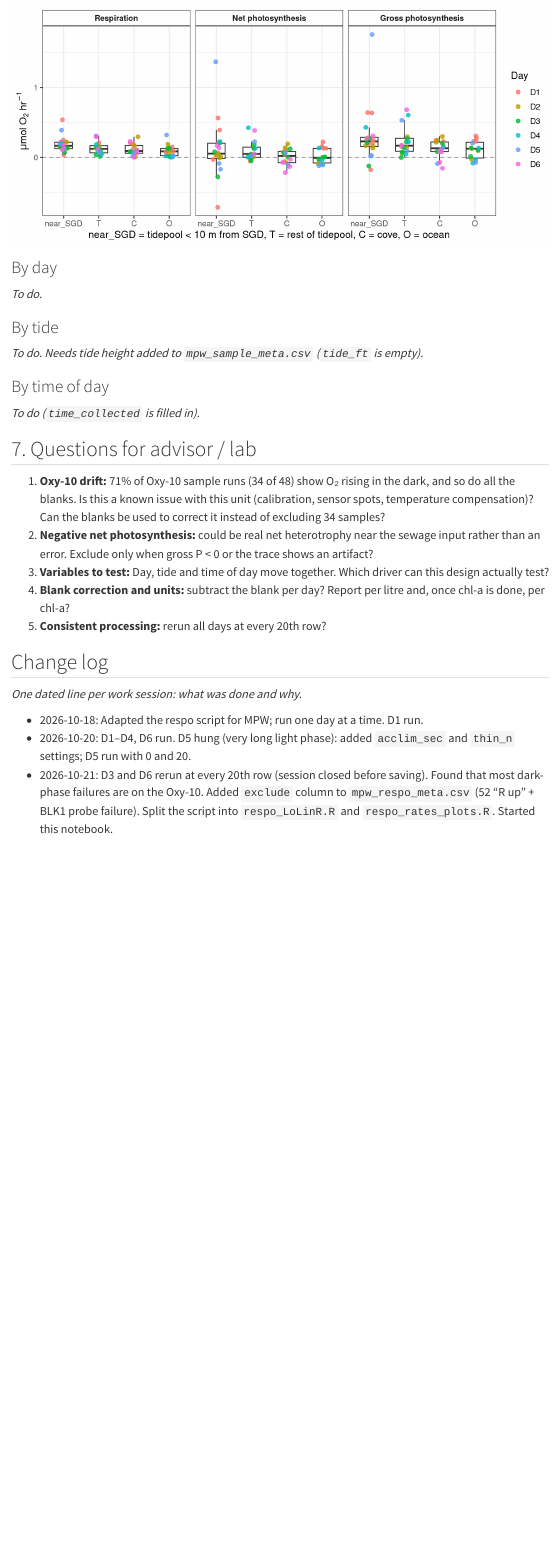
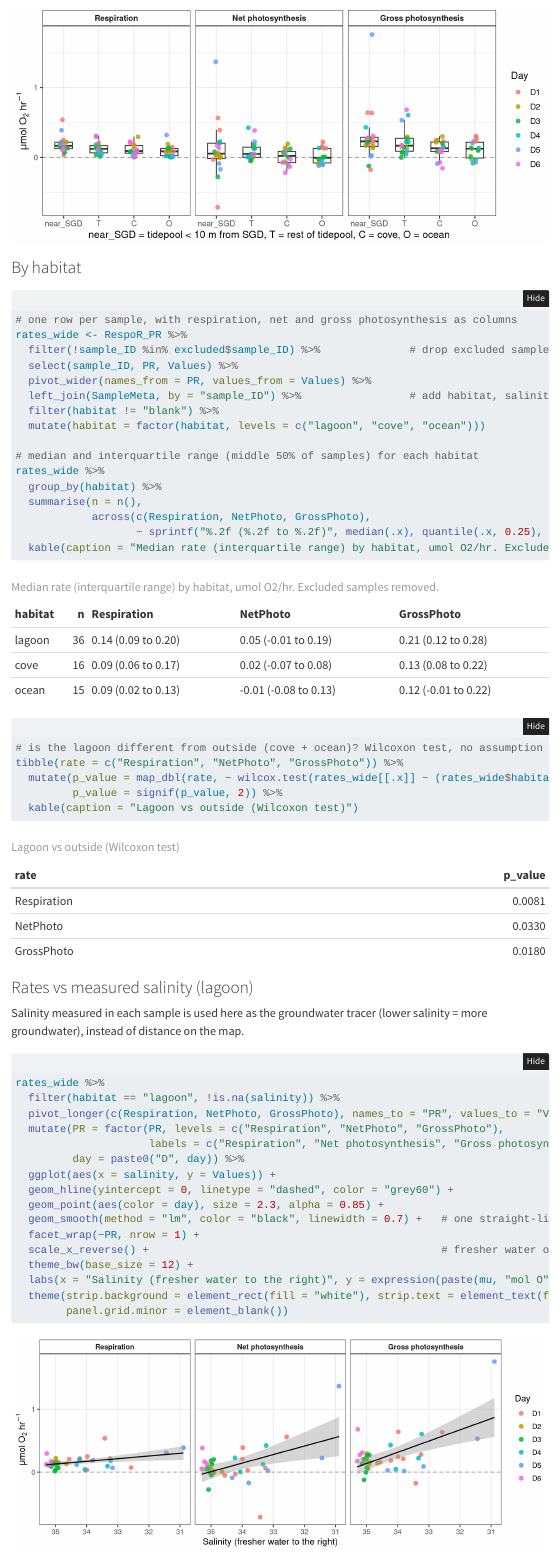
Before and after one commit to jordanvest/Reef_Water_Column_Productivity, a Quarto document (output/mpw/mpw_project_notebook.qmd): the page in a window 1100 px wide, from 6520 px down. Rendered offline with R 4.5, knitr and Pandoc in place of Quarto, with nearby package versions; folded parts are opened; code that draws random numbers runs with fixed seeds of ours; menus at the side of the page are left out.

Commit message:
significance of rate by habitat

````diff
--- a/data/mpw_sample_meta.csv
+++ b/data/mpw_sample_meta.csv
@@ -32,7 +32,7 @@ MPW_I19,sample,2,2026-10-02,I,lagoon,3,21.650701,-158.062789,1.6,Allie,7:29,80,9
 MPW_I20,sample,2,2026-10-02,I,lagoon,9,21.650983,-158.062795,21.1,Allie,7:19,75,9:56,26.675,8.11,-61.1,95.7,6.26,34.65,1000,,,,,,,,strong tide coming n,,Allie,Ashley,,,12:06,14:24,14:29,17:00
 MPW_O11,sample,2,2026-10-02,O,ocean,13,21.648909,-158.064224,90.5,Jordan,6:55,,9:27,26.132,8.12,-61.7,95.9,6.32,35,1000,,,,,,,,2-3ft; clear skies; moderate surface scum,match pH O12,Allie,Ashley,Y,"Sampled in bottle I11, swapped labels back in lab",12:06,14:24,14:29,17:00
 MPW_O12,sample,2,2026-10-02,O,ocean,10,21.649632,-158.064348,78,Jordan,7:01,,9:37,26.002,8.12,-61.7,96.8,6.38,34.98,1100,,,,,,,,2-3ft; clear skies; moderate surface scum,match pH O11,Allie,Ashley,Y,"Sampled in bottle I12, swapped labels back in lab",12:06,14:24,14:29,17:00
-MPW_O13,sample,2,2026-10-02,O,ocean,7,O169,,78,Jordan,7:04,,9:40,25.878,7.99,-53.9,96.4,6.36,34.97,1000,,,,,,,,2-3ft; clear skies; moderate surface scum,,Allie,Ashley,Y,"Sampled in bottle I13, swapped labels back in lab",12:06,14:24,14:29,17:00
+MPW_O13,sample,2,2026-10-02,O,ocean,7,21.650783,-158.064161,78,Jordan,7:04,,9:40,25.878,7.99,-53.9,96.4,6.36,34.97,1000,,,,,,,,2-3ft; clear skies; moderate surface scum,,Allie,Ashley,Y,"Sampled in bottle I13, swapped labels back in lab",12:06,14:24,14:29,17:00
 MPW_O14,sample,2,2026-10-02,O,ocean,8,21.651046,-158.063927,84.4,Jordan,7:08,,9:14,26.224,8.14,-62.9,97,6.39,35.03,1000,,,,,,,,2-3ft; clear skies; moderate surface scum,,Allie,Ashley,Y,"Sampled in bottle I14, swapped labels back in lab",12:06,14:24,14:29,17:00
 MPW_O15,sample,2,2026-10-02,O,ocean,14,21.65153,-158.063976,114.4,Jordan,7:13,,8:59,26.365,8.15,-63.6,97.6,6.41,35.09,1100,,,,,,,,2-3ft; clear skies; moderate surface scum,,Allie,Ashley,Y,"Sampled in bottle I15, swapped labels back in lab",12:06,14:24,14:29,17:00
 MPW_O16,sample,2,2026-10-02,O,cove,12,21.651831,-158.062931,100.5,Jordan,7:22,,8:12,26.485,8.1,-60.4,95,6.24,34.66,1200,,,,,,,,2-3ft; clear skies; moderate surface scum,,Allie,Ashley,,,12:06,14:24,14:29,17:00
@@ -40,7 +40,7 @@ MPW_O17,sample,2,2026-10-02,O,cove,4,21.651217,-158.062694,44.6,Jordan,7:25,,8:5
 MPW_O18,sample,2,2026-10-02,O,cove,1,21.651183,-158.062342,66,Jordan,7:28,,8:36,26.417,8.08,-59.5,94.2,6.19,34.57,1300,,,,,,,,2-3ft; clear skies; moderate surface scum,,Allie,Ashley,,,12:06,14:24,14:29,17:00
 MPW_O19,sample,2,2026-10-02,O,cove,19,21.651035,-158.062447,46.4,Jordan,7:32,,8:33,26.464,8.07,-58.5,94.4,6.2,34.69,1000,,,,,,,,2-3ft; clear skies; moderate surface scum,,Allie,Ashley,,,12:06,14:24,14:29,17:00
 MPW_O20,sample,2,2026-10-02,O,cove,22,21.650999,-158.062558,37,Jordan,7:38,,8:16,26.632,8.07,-61.9,96.8,6.34,34.78,1000,,,,,,,,2-3ft; clear skies; moderate surface scum,pH written 6.34 (same as DO) assuming it is close to others at 8.07,Allie,Ashley,,,12:06,14:24,14:29,17:00
-MPW_BLK2,blank,2,2026-10-02,BLK,blank,17,O70,,,Jordan,7:12,,10:53,26.361,8.12,-61.5,98.2,6.43,34.92,,,,,,,,,,,Allie,Ashley,,,12:06,14:24,14:29,17:00
+MPW_BLK2,blank,2,2026-10-02,BLK,blank,17,21.651576,-158.064040,,Jordan,7:12,,10:53,26.361,8.12,-61.5,98.2,6.43,34.92,,,,,,,,,,,Allie,Ashley,,,12:06,14:24,14:29,17:00
 MPW_I21,sample,3,2026-10-03,I,lagoon,15,21.649991,-158.063104,2.4,Mia/Kristen/Alyssa,6:32,95,9:34,26.03,8.11,-61.7,100.1,6.62,35.08,1000,,,,,,,,sun,,Mia/Alyssa/Kristen,Olivia,,,11:13,14:07,14:11,17:13
 MPW_I22,sample,3,2026-10-03,I,lagoon,8,21.650081,-158.063324,0.6,Mia/Kristen/Alyssa,6:36,20,9:26,26.13,8.11,-61.7,96.2,6.35,35.09,1000,,,,,,,,sun,,Mia/Alyssa/Kristen,Olivia,,,11:13,14:07,14:11,17:13
 MPW_I23,sample,3,2026-10-03,I,lagoon,7,21.650123,-158.06348,15.4,Mia/Kristen/Alyssa,6:40,95,9:29,26.04,8.11,-61.7,99.3,6.56,35.14,1000,,,,,,,,sun,,Mia/Alyssa/Kristen,Olivia,,,11:13,14:07,14:11,17:13
@@ -51,17 +51,17 @@ MPW_I27,sample,3,2026-10-03,I,lagoon,11,21.650466,-158.062938,11.8,Mia/Kristen/A
 MPW_I28,sample,3,2026-10-03,I,lagoon,2,21.650511,-158.062793,3.3,Mia/Kristen/Alyssa,7:07,100,10:48,25.9,8.09,-60,100.1,6.62,34.91,1000,,,,,,,,sun,,Mia/Alyssa/Kristen,Olivia,,,11:13,14:07,14:11,17:13
 MPW_I29,sample,3,2026-10-03,I,lagoon,18,21.650597,-158.063299,21.2,Mia/Kristen/Alyssa,7:14,145,10:36,25.8,8.06,-58.5,96,6.36,34.64,1050,,,,,,,,sun,,Mia/Alyssa/Kristen,Olivia,,,11:13,14:07,14:11,17:13
 MPW_I30,sample,3,2026-10-03,I,lagoon,13,21.650615,-158.062753,0,Mia/Kristen/Alyssa,7:21,65,10:18,25.66,8.1,-61,98.7,6.55,34.92,1025,,,,,,,,sun,,Mia/Alyssa/Kristen,Olivia,,,11:13,14:07,14:11,17:13
-MPW_O21,sample,3,2026-10-03,O,ocean,20,O172,,80.6,Olivia/Will,7:14,,10:05,26.02,8.12,-62.4,96.5,6.38,35,1000,,,,,,,,,,Mia/Alyssa/Kristen,Olivia,,,11:13,14:07,14:11,17:13
+MPW_O21,sample,3,2026-10-03,O,ocean,20,21.648985,-158.064130,80.6,Olivia/Will,7:14,,10:05,26.02,8.12,-62.4,96.5,6.38,35,1000,,,,,,,,,,Mia/Alyssa/Kristen,Olivia,,,11:13,14:07,14:11,17:13
 MPW_O22,sample,3,2026-10-03,O,ocean,17,21.649357,-158.064235,66.6,Olivia/Will,7:17,,10:09,26,8.12,-61.9,98,6.47,35,1050,,,,,,,,,dropped filter,Mia/Alyssa/Kristen,Olivia,,,11:13,14:07,14:11,17:13
 MPW_O23,sample,3,2026-10-03,O,ocean,10,21.649399,-158.064191,61.2,Olivia/Will,7:21,,9:14,26.28,8.13,-62.5,96.2,6.35,35.12,1025,,,,,,,,,,Mia/Alyssa/Kristen,Olivia,,,11:13,14:07,14:11,17:13
 MPW_O24,sample,3,2026-10-03,O,ocean,6,21.649652,-158.064357,79.4,Olivia/Will,7:24,,8:57,26.47,8.12,-61.9,99,6.49,35.24,1050,,,,,,,,,,Mia/Alyssa/Kristen,Olivia,,,11:13,14:07,14:11,17:13
 MPW_O25,sample,3,2026-10-03,O,ocean,12,21.650384,-158.064364,99.7,Olivia/Will,7:31,500,9:20,26.11,8.13,-63,96.2,6.35,35.23,1075,,,,,,,,,,Mia/Alyssa/Kristen,Olivia,,,11:13,14:07,14:11,17:13
-MPW_O26,sample,3,2026-10-03,O,cove,5,O174,,99.8,Olivia/Will,7:47,,9:05,26.08,8.1,-60.9,99,6.49,34.96,1000,,,,,,,,,,Mia/Alyssa/Kristen,Olivia,,,11:13,14:07,14:11,17:13
-MPW_O27,sample,3,2026-10-03,O,cove,22,O175,,95.7,Olivia/Will,7:50,400,9:09,26.22,8.08,-60,96.2,6.35,34.68,1000,,,,,,,,,,Mia/Alyssa/Kristen,Olivia,,,11:13,14:07,14:11,17:13
+MPW_O26,sample,3,2026-10-03,O,cove,5,21.651759,-158.062869,99.8,Olivia/Will,7:47,,9:05,26.08,8.1,-60.9,99,6.49,34.96,1000,,,,,,,,,,Mia/Alyssa/Kristen,Olivia,,,11:13,14:07,14:11,17:13
+MPW_O27,sample,3,2026-10-03,O,cove,22,21.651715,-158.062498,95.7,Olivia/Will,7:50,400,9:09,26.22,8.08,-60,96.2,6.35,34.68,1000,,,,,,,,,,Mia/Alyssa/Kristen,Olivia,,,11:13,14:07,14:11,17:13
 MPW_O28,sample,3,2026-10-03,O,cove,1,21.651551,-158.062153,109.9,Olivia/Will,7:57,,9:39,25.97,8.11,-61.7,96.4,6.41,34.48,1000,,,,,,,,,,Mia/Alyssa/Kristen,Olivia,,,11:13,14:07,14:11,17:13
 MPW_O29,sample,3,2026-10-03,O,cove,21,21.651406,-158.062636,65.4,Olivia/Will,8:02,,9:50,26.07,8.04,-57.3,96.2,6.36,34.54,1000,,,,,,,,,,Mia/Alyssa/Kristen,Olivia,,,11:13,14:07,14:11,17:13
 MPW_O30,sample,3,2026-10-03,O,cove,4,21.651091,-158.062364,56.6,Olivia/Will,8:05,200,9:46,26.19,8.13,-62.4,100.9,6.65,34.86,1000,,,,,,,,,,Mia/Alyssa/Kristen,Olivia,Y,garmind died but close to point,11:13,14:07,14:11,17:13
-MPW_BLK3,blank,3,2026-10-03,BLK,blank,14,O173,,,Olivia/Will,7:25,,11:00,25.65,8.11,-61.6,74.9,4.98,35.12,,,,,,,,,,DO low ,Mia/Alyssa/Kristen,Olivia,,,11:13,14:07,14:11,17:13
+MPW_BLK3,blank,3,2026-10-03,BLK,blank,14,21.650767,-158.064643,,Olivia/Will,7:25,,11:00,25.65,8.11,-61.6,74.9,4.98,35.12,,,,,,,,,,DO low ,Mia/Alyssa/Kristen,Olivia,,,11:13,14:07,14:11,17:13
 MPW_I31,sample,4,2026-10-04,I,lagoon,17,21.649408,-158.063586,5.4,Maya/Jared,6:53,128,8:59,25.106,7.95,-52.3,70.2,4.75,32.07,1000,,,,,,,,"1-2ft, low wind, clear sky partly cloudy/sun",I32 match,Kristen,Jordan,,,10:09,12:31,12:34,15:09
 MPW_I32,sample,4,2026-10-04,I,lagoon,22,21.649782,-158.063197,0,Maya/Jared,7:00,78,8:55,25.3,7.97,-53.3,70.2,4.75,33.12,1050,,,,,,,,"1-2ft, low wind, clear sky partly cloudy/sun",I31 match,Kristen,Jordan,,,10:09,12:31,12:34,15:09
 MPW_I33,sample,4,2026-10-04,I,lagoon,12,21.650137,-158.063134,11.8,Maya/Jared,7:04,83,8:45,25.29,8,-55.2,82.5,5.55,34.06,1000,,,,,,,,"1-2ft, low wind, clear sky partly cloudy/sun",!33-I35 match DO,Kristen,Jordan,,,10:09,12:31,12:34,15:09
--- a/output/mpw/mpw_project_notebook.qmd
+++ b/output/mpw/mpw_project_notebook.qmd
@@ -222,6 +222,62 @@ plot_data %>%
   theme(strip.background = element_rect(fill = "white"), strip.text = element_text(face = "bold"))
 ```
 
+### By habitat
+```{r}
+#| label: median-rates-by-habitat
+# one row per sample, with respiration, net and gross photosynthesis as columns
+rates_wide <- RespoR_PR %>%
+  filter(!sample_ID %in% excluded$sample_ID) %>%              # drop excluded samples
+  select(sample_ID, PR, Values) %>%
+  pivot_wider(names_from = PR, values_from = Values) %>%
+  left_join(SampleMeta, by = "sample_ID") %>%                 # add habitat, salinity, day, etc.
+  filter(habitat != "blank") %>%
+  mutate(habitat = factor(habitat, levels = c("lagoon", "cove", "ocean")))
+
+# median and interquartile range (middle 50% of samples) for each habitat
+rates_wide %>%
+  group_by(habitat) %>%
+  summarise(n = n(),
+            across(c(Respiration, NetPhoto, GrossPhoto),
+                   ~ sprintf("%.2f (%.2f to %.2f)", median(.x), quantile(.x, 0.25), quantile(.x, 0.75)))) %>%
+  kable(caption = "Median rate (interquartile range) by habitat, umol O2/hr. Excluded samples removed.")
+
+# is the lagoon different from outside (cove + ocean)? Wilcoxon test, no assumption of normal data
+tibble(rate = c("Respiration", "NetPhoto", "GrossPhoto")) %>%
+  mutate(p_value = map_dbl(rate, ~ wilcox.test(rates_wide[[.x]] ~ (rates_wide$habitat == "lagoon"))$p.value),
+         p_value = signif(p_value, 2)) %>%
+  kable(caption = "Lagoon vs outside (Wilcoxon test)")
+```
+
+### Rates vs measured salinity (lagoon)
+
+Salinity measured in each sample is used here as the groundwater tracer (lower salinity = more groundwater), instead of distance on the map.
+
+```{r}
+#| label: rates-vs-salinity-lagoon
+#| fig-height: 4
+#| fig-width: 10
+rates_wide %>%
+  filter(habitat == "lagoon", !is.na(salinity)) %>%
+  pivot_longer(c(Respiration, NetPhoto, GrossPhoto), names_to = "PR", values_to = "Values") %>%
+  mutate(PR = factor(PR, levels = c("Respiration", "NetPhoto", "GrossPhoto"),
+                     labels = c("Respiration", "Net photosynthesis", "Gross photosynthesis")),
+         day = paste0("D", day)) %>%
+  ggplot(aes(x = salinity, y = Values)) +
+  geom_hline(yintercept = 0, linetype = "dashed", color = "grey60") +
+  geom_point(aes(color = day), size = 2.3, alpha = 0.85) +
+  geom_smooth(method = "lm", color = "black", linewidth = 0.7) +   # one straight-line trend for all days together
+  facet_wrap(~PR, nrow = 1) +
+  scale_x_reverse() +                                              # fresher water on the right
+  theme_bw(base_size = 12) +
+  labs(x = "Salinity (fresher water to the right)", y = expression(paste(mu, "mol O"[2], " hr"^-1)), color = "Day") +
+  theme(strip.background = element_rect(fill = "white"), strip.text = element_text(face = "bold"),
+        panel.grid.minor = element_blank())
+```
+```
+
+
+
 ### By day
 
 *To do.*
````
Also changed, not shown: output/mpw/mpw_project_notebook.html, data/mpw_sample_meta.csv (20 more changed lines).
